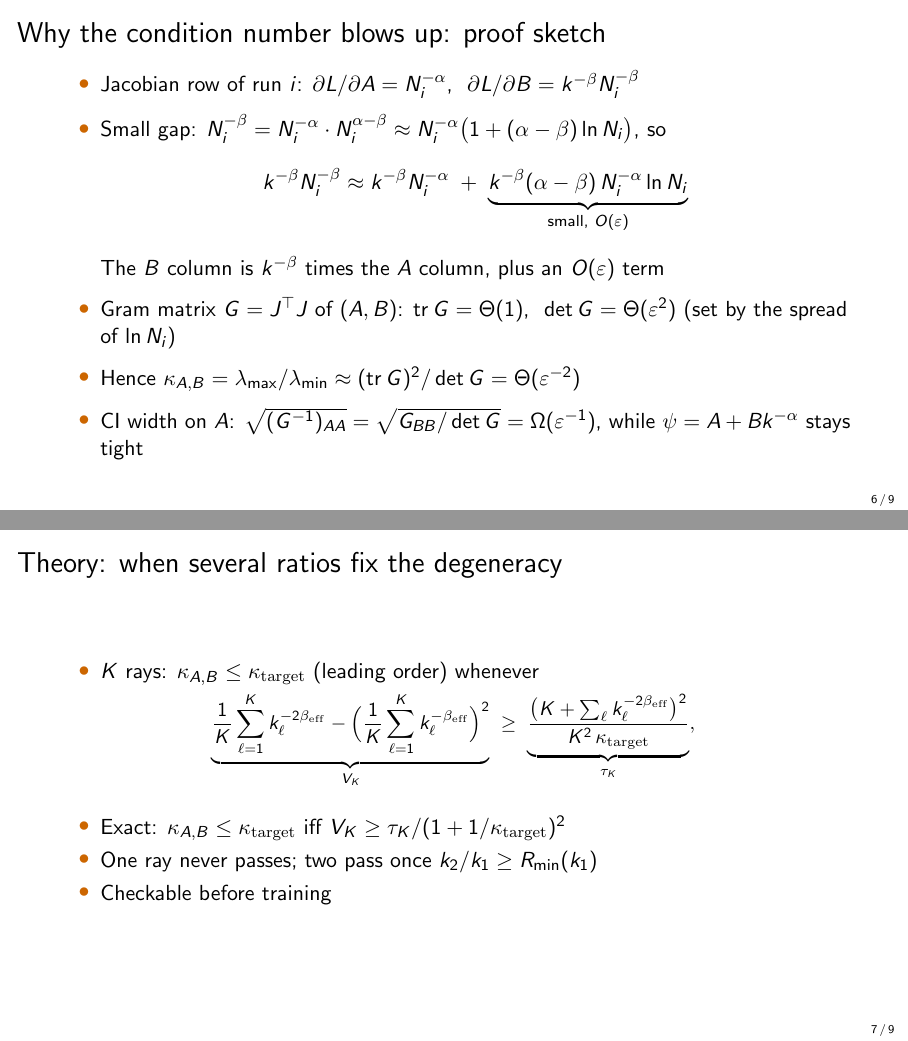
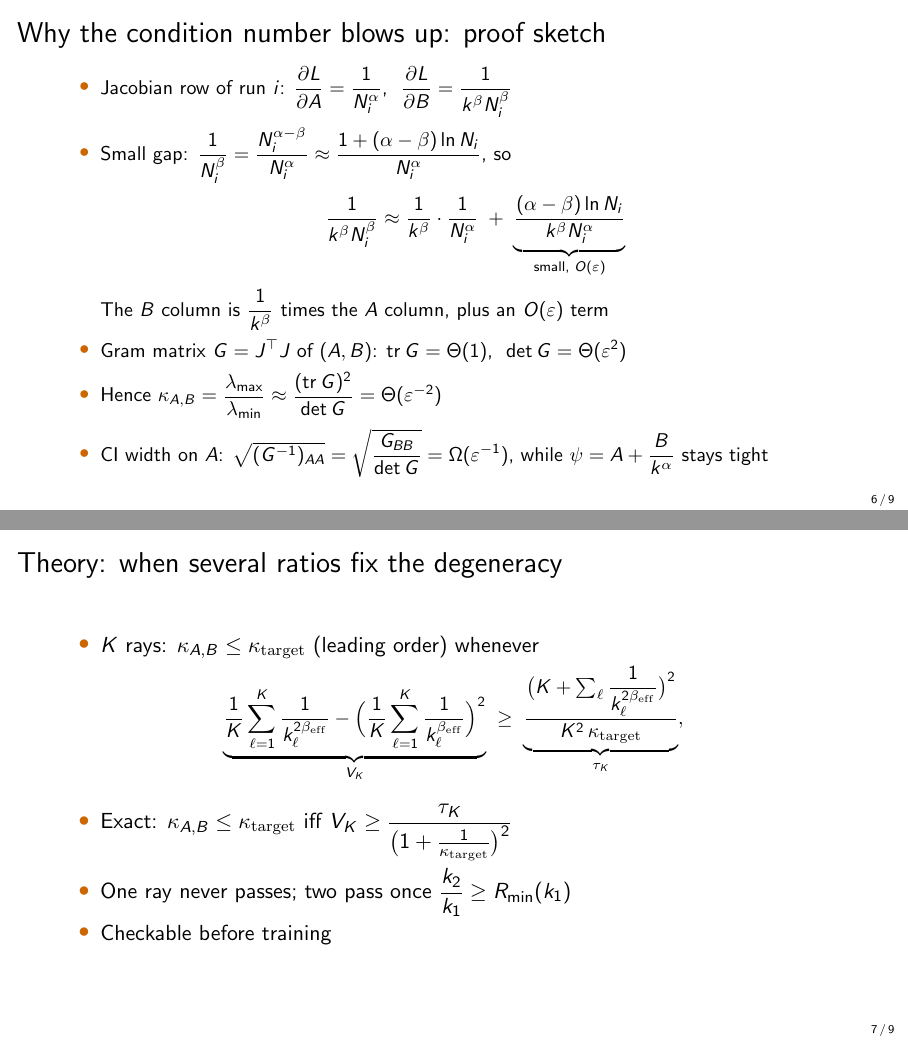
Before and after one commit to lab-v2/tpp-coverage, LaTeX slides (slides/tpp_neurips2026_slides.tex): pages 6 and 7 of 9, joined at a grey line. Compiled offline with pdfLaTeX.

Commit message:
slides: full fractions instead of slashes and negative exponents
Every a/b is now a stacked fraction (k = D/N, the partial derivatives, J_ij,
lambda ratio, CI, the exact threshold, k_2/k_1), and the Chinchilla law and
everything derived from it are written as A/N^alpha + B/D^beta (and
1/k^beta N^beta, psi = A + B/k^alpha, the V_K and tau_K sums). Proof-sketch
slide set in small to fit; 0 overfull boxes.

Co-Authored-By: Claude Opus 5.5 (1M context) <noreply@anthropic.com>
Claude-Session: https://claude.ai/code/session_012DGa3dYevActEzvqHgA1wL

```diff
--- a/slides/tpp_neurips2026_slides.tex
+++ b/slides/tpp_neurips2026_slides.tex
@@ -79,16 +79,16 @@
   \end{itemize}
 \end{frame}
 
-\begin{frame}{Why the condition number blows up: proof sketch}
-  \begin{itemize}\setlength{\itemsep}{7pt}
-    \item Jacobian row of run $i$: $\partial L/\partial A = N_i^{-\alpha}$, \ $\partial L/\partial B = k^{-\beta} N_i^{-\beta}$
-    \item Small gap: $N_i^{-\beta} = N_i^{-\alpha} \cdot N_i^{\alpha - \beta} \approx N_i^{-\alpha}\bigl(1 + (\alpha - \beta)\ln N_i\bigr)$, so
-      \[ k^{-\beta} N_i^{-\beta} \approx k^{-\beta} N_i^{-\alpha} \;+\; \underbrace{k^{-\beta}(\alpha - \beta)\, N_i^{-\alpha} \ln N_i}_{\text{small, } O(\varepsilon)} \]
-      The $B$ column is $k^{-\beta}$ times the $A$ column, plus an $O(\varepsilon)$ term
+\begin{frame}[t]{Why the condition number blows up: proof sketch}
+  \small
+  \begin{itemize}\setlength{\itemsep}{2pt}
+    \item Jacobian row of run $i$: $\dfrac{\partial L}{\partial A} = \dfrac{1}{N_i^{\alpha}}$, \ $\dfrac{\partial L}{\partial B} = \dfrac{1}{k^{\beta} N_i^{\beta}}$
+    \item Small gap: $\dfrac{1}{N_i^{\beta}} = \dfrac{N_i^{\alpha - \beta}}{N_i^{\alpha}} \approx \dfrac{1 + (\alpha - \beta)\ln N_i}{N_i^{\alpha}}$, so
+      \[ \dfrac{1}{k^{\beta} N_i^{\beta}} \approx \dfrac{1}{k^{\beta}} \cdot \dfrac{1}{N_i^{\alpha}} \;+\; \underbrace{\dfrac{(\alpha - \beta) \ln N_i}{k^{\beta} N_i^{\alpha}}}_{\text{small, } O(\varepsilon)} \]
+      The $B$ column is $\dfrac{1}{k^{\beta}}$ times the $A$ column, plus an $O(\varepsilon)$ term
     \item Gram matrix $G = J^\top J$ of $(A, B)$: $\operatorname{tr} G = \Theta(1)$, \ $\det G = \Theta(\varepsilon^2)$
-      (set by the spread of $\ln N_i$)
-    \item Hence $\kappa_{A,B} = \lambda_{\max}/\lambda_{\min} \approx (\operatorname{tr} G)^2/\det G = \Theta(\varepsilon^{-2})$
-    \item CI width on $A$: $\sqrt{(G^{-1})_{AA}} = \sqrt{G_{BB}/\det G} = \Omega(\varepsilon^{-1})$, while $\psi = A + Bk^{-\alpha}$ stays tight
+    \item Hence $\kappa_{A,B} = \dfrac{\lambda_{\max}}{\lambda_{\min}} \approx \dfrac{(\operatorname{tr} G)^2}{\det G} = \Theta(\varepsilon^{-2})$
+    \item CI width on $A$: $\sqrt{(G^{-1})_{AA}} = \sqrt{\dfrac{G_{BB}}{\det G}} = \Omega(\varepsilon^{-1})$, while $\psi = A + \dfrac{B}{k^{\alpha}}$ stays tight
   \end{itemize}
 \end{frame}
 
@@ -97,14 +97,14 @@
     \item $K$ rays: $\kappa_{A,B} \leq \kappa_{\mathrm{target}}$ (leading order) whenever
   \end{itemize}
   {\small\[
-    \underbrace{\frac{1}{K}\sum_{\ell=1}^{K} k_\ell^{-2\beta_{\mathrm{eff}}}
-      - \Bigl(\frac{1}{K}\sum_{\ell=1}^{K} k_\ell^{-\beta_{\mathrm{eff}}}\Bigr)^{2}}_{V_K}
+    \underbrace{\dfrac{1}{K}\sum_{\ell=1}^{K} \dfrac{1}{k_\ell^{2\beta_{\mathrm{eff}}}}
+      - \Bigl(\dfrac{1}{K}\sum_{\ell=1}^{K} \dfrac{1}{k_\ell^{\beta_{\mathrm{eff}}}}\Bigr)^{2}}_{V_K}
     \;\geq\;
-    \underbrace{\frac{\bigl(K + \sum_{\ell} k_\ell^{-2\beta_{\mathrm{eff}}}\bigr)^{2}}{K^{2}\,\kappa_{\mathrm{target}}}}_{\tau_K},
+    \underbrace{\dfrac{\bigl(K + \sum_{\ell} \dfrac{1}{k_\ell^{2\beta_{\mathrm{eff}}}}\bigr)^{2}}{K^{2}\,\kappa_{\mathrm{target}}}}_{\tau_K},
   \]}
   \begin{itemize}
-    \item Exact: $\kappa_{A,B} \leq \kappa_{\mathrm{target}}$ iff $V_K \geq \tau_K/(1 + 1/\kappa_{\mathrm{target}})^2$
-    \item One ray never passes; two pass once $k_2/k_1 \geq R_{\min}(k_1)$
+    \item Exact: $\kappa_{A,B} \leq \kappa_{\mathrm{target}}$ iff $V_K \geq \dfrac{\tau_K}{\bigl(1 + \frac{1}{\kappa_{\mathrm{target}}}\bigr)^2}$
+    \item One ray never passes; two pass once $\dfrac{k_2}{k_1} \geq R_{\min}(k_1)$
     \item Checkable before~training
   \end{itemize}
 \end{frame}
```
Also changed, not shown: slides/tpp_neurips2026_slides.pdf, slides/tpp_neurips2026_slides.tex (12 more changed lines).
